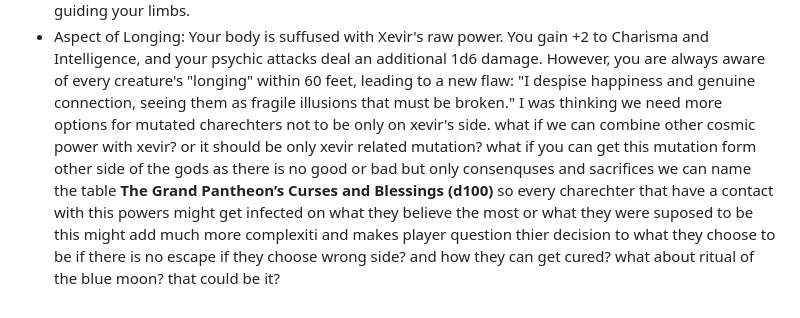
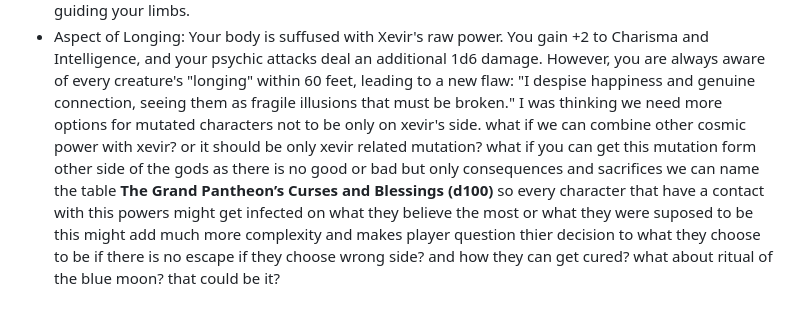
Before and after one commit to Alissasims3/-Soul-bond-despair, a Markdown page: 🩸Xevir's Corruption Table (d100).md, the part around the change. Rendered like a GitHub page.

Commit message:
Update 🩸Xevir's Corruption Table (d100).md
Co-authored-by: Copilot <175728472+Copilot@users.noreply.github.com>

```diff
--- a/🩸Xevir's Corruption Table (d100).md
+++ b/🩸Xevir's Corruption Table (d100).md
@@ -146,4 +146,4 @@ IV. Consuming Forms (86–100)
 * Collective Dreamer: You can hear the collective subconscious thoughts and dreams of large groups of people (e.g., a city) while resting. Once per long rest, you can draw a specific memory or secret (DM's discretion) from this collective. However, you gain a new flaw: "I believe all individual thought is meaningless, and true existence lies only in the collective."
 * The Puppet's Strings: You gain the ability to cast Dominate Person once per long rest. However, your movements occasionally become jerky and unnatural, and you feel the presence of unseen strings guiding your limbs.
 * Aspect of Longing: Your body is suffused with Xevir's raw power. You gain +2 to Charisma and Intelligence, and your psychic attacks deal an additional 1d6 damage. However, you are always aware of every creature's "longing" within 60 feet, leading to a new flaw: "I despise happiness and genuine connection, seeing them as fragile illusions that must be broken."
-I was thinking we need more options for mutated charechters not to be only on xevir's side. what if we can combine other cosmic power with xevir? or it should be only xevir related mutation? what if you can get this mutation form other side of the gods as there is no good or bad but only consenquses and sacrifices we can name the table **The Grand Pantheon’s Curses and Blessings (d100)** so every charechter that have a contact with this powers might get infected on what they believe the most or what they were suposed to be this might add much more complexiti and makes player question thier decision to what they choose to be if there is no escape if they choose wrong side? and how they can get cured? what about ritual of the blue moon? that could be it?
+I was thinking we need more options for mutated characters not to be only on xevir's side. what if we can combine other cosmic power with xevir? or it should be only xevir related mutation? what if you can get this mutation form other side of the gods as there is no good or bad but only consequences and sacrifices we can name the table **The Grand Pantheon’s Curses and Blessings (d100)** so every character that have a contact with this powers might get infected on what they believe the most or what they were suposed to be this might add much more complexity and makes player question thier decision to what they choose to be if there is no escape if they choose wrong side? and how they can get cured? what about ritual of the blue moon? that could be it?
```
